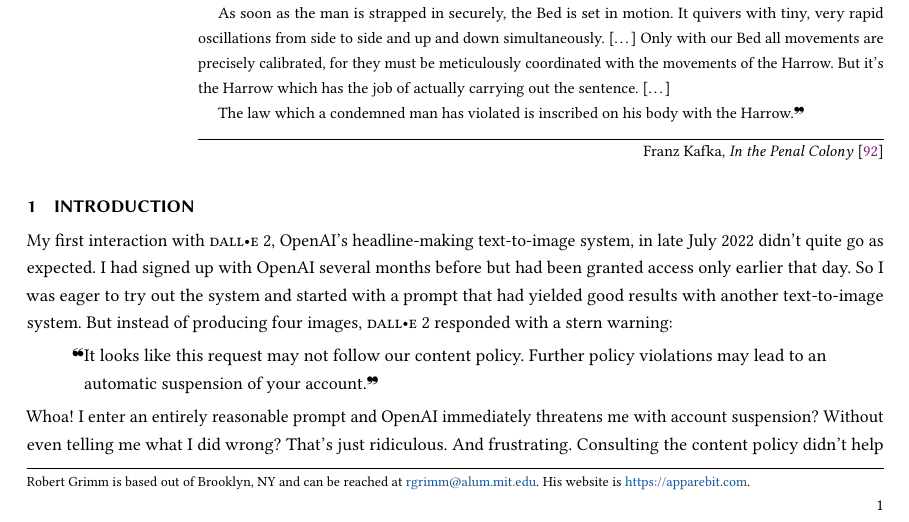
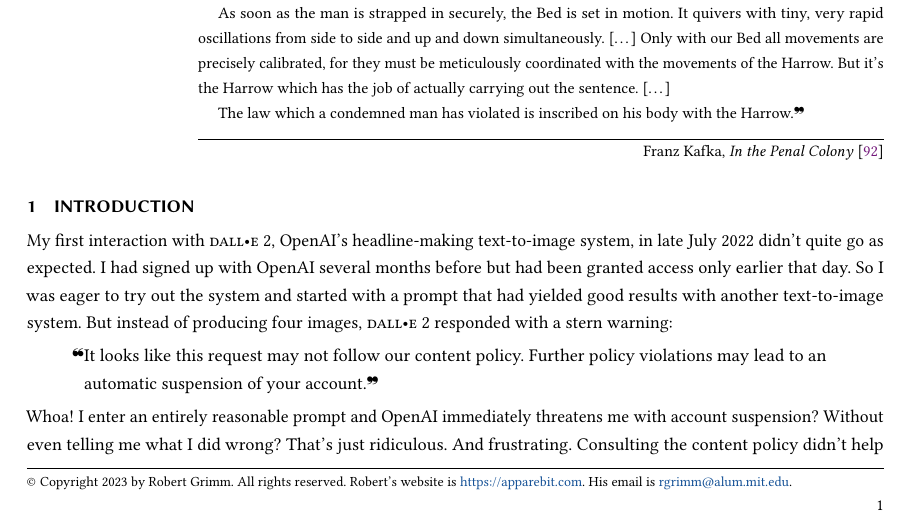
Before and after one commit to apparebit/penal-colony, a LaTeX paper (source/main.tex): part of page 1 of 41, cut so that both start at the same text. Compiled offline with pdfLaTeX.

Commit message:
Rewrite author's address as copyright notice, too

```diff
--- a/source/main.tex
+++ b/source/main.tex
@@ -93,9 +93,9 @@
 \input{abstract}
 \end{abstract}
 
-\authorsaddresses{Robert Grimm is based out of Brooklyn, NY and can be reached
-    at \href{mailto:rgrimm@alum.mit.edu}{rgrimm@alum.mit.edu}. His website is
-    \url{https://apparebit.com}.}
+\authorsaddresses{\copyright\ Copyright 2023 by Robert Grimm. All rights
+    reserved. Robert's website is \url{https://apparebit.com}. His email is
+    \href{mailto:rgrimm@alum.mit.edu}{rgrimm@alum.mit.edu}.}
 
 \maketitle
 
```
